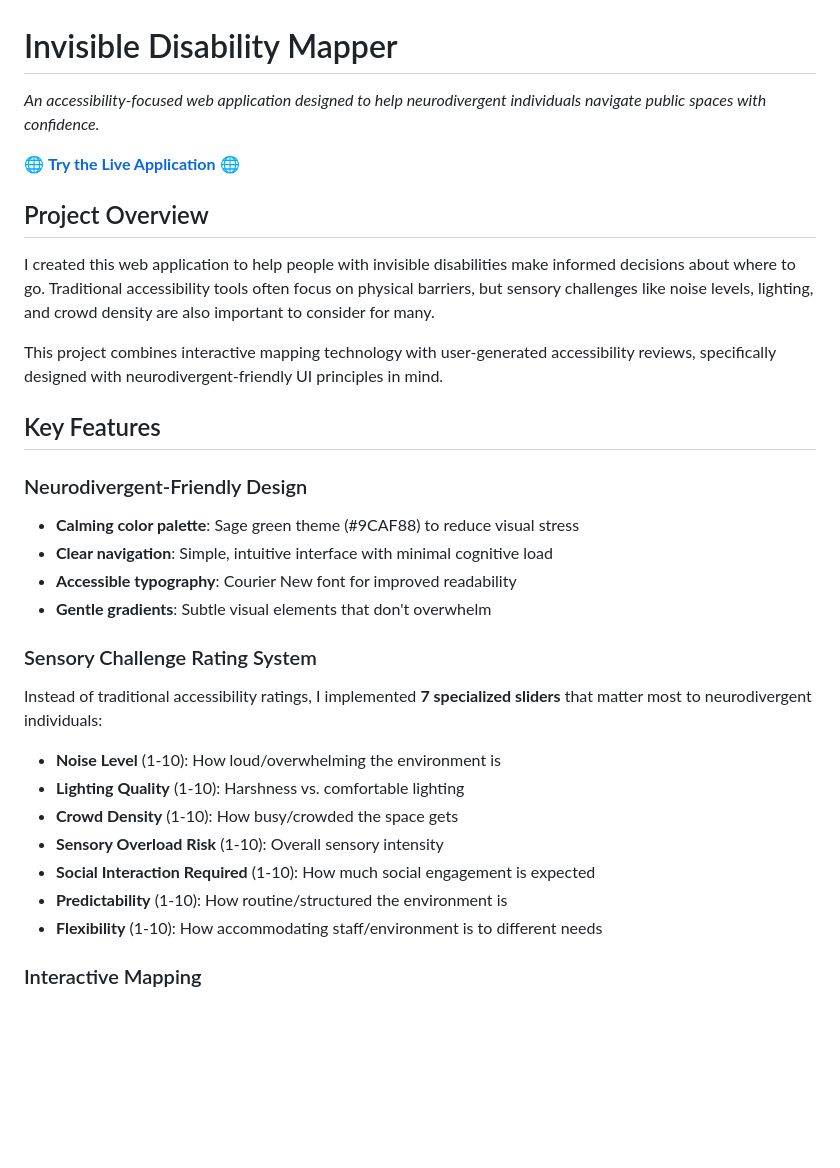
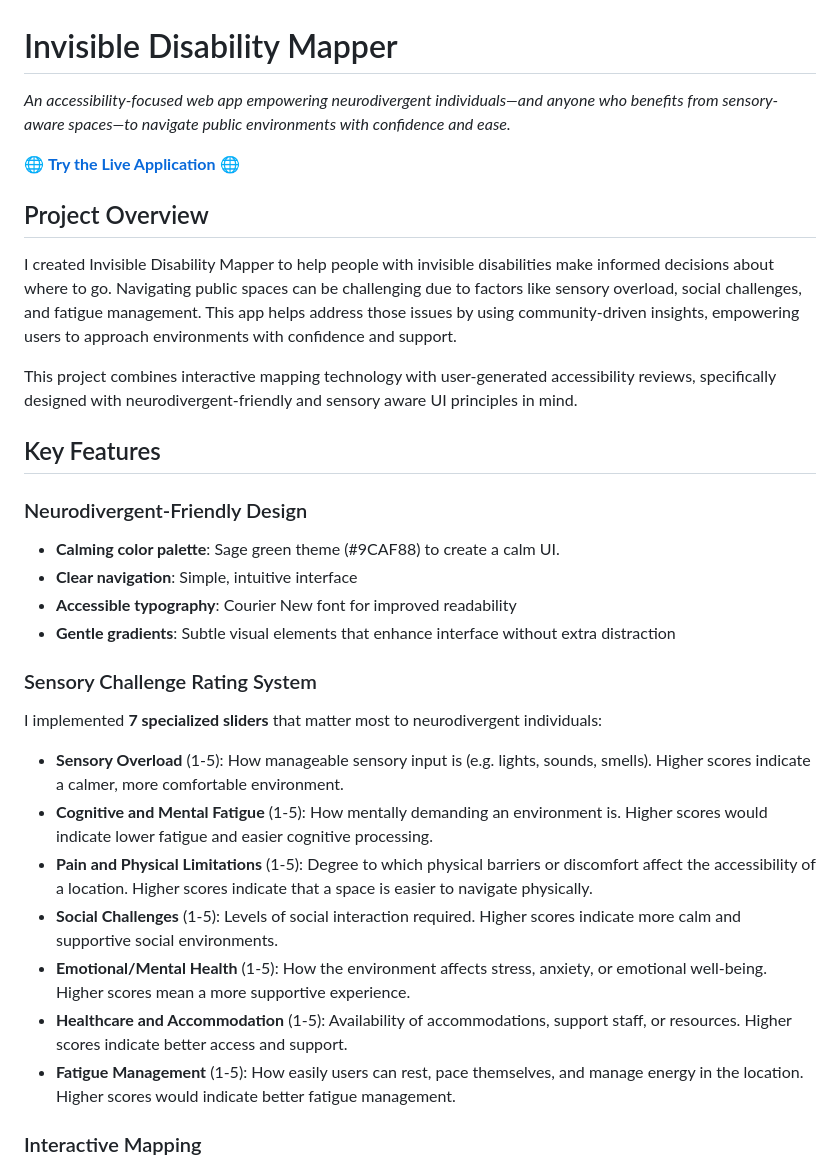
Before and after one commit to turtllee59/invisible-disability-mapper, a Markdown page: README.md, the part around the change. Drawn GitHub-style; blank space fills up the shorter version.

Commit message:
Update README documentation

```diff
--- a/README.md
+++ b/README.md
@@ -1,32 +1,32 @@
 # Invisible Disability Mapper
 
-*An accessibility-focused web application designed to help neurodivergent individuals navigate public spaces with confidence.*
+*An accessibility-focused web app empowering neurodivergent individuals—and anyone who benefits from sensory-aware spaces—to navigate public environments with confidence and ease.*
 
 🌐 **[Try the Live Application](https://invisible-disability-mapper.vercel.app)** 🌐
 
 ## Project Overview
 
-I created this web application to help people with invisible disabilities make informed decisions about where to go. Traditional accessibility tools often focus on physical barriers, but sensory challenges like noise levels, lighting, and crowd density are also important to consider for many.
+I created Invisible Disability Mapper to help people with invisible disabilities make informed decisions about where to go. Navigating public spaces can be challenging due to factors like sensory overload, social challenges, and fatigue management. This app helps address those issues by using community-driven insights, empowering users to approach environments with confidence and support.
 
-This project combines interactive mapping technology with user-generated accessibility reviews, specifically designed with neurodivergent-friendly UI principles in mind.
+This project combines interactive mapping technology with user-generated accessibility reviews, specifically designed with neurodivergent-friendly and sensory aware UI principles in mind.
 
 ## Key Features
 
 ### Neurodivergent-Friendly Design
-- **Calming color palette**: Sage green theme (#9CAF88) to reduce visual stress
-- **Clear navigation**: Simple, intuitive interface with minimal cognitive load
+- **Calming color palette**: Sage green theme (#9CAF88) to create a calm UI.
+- **Clear navigation**: Simple, intuitive interface
 - **Accessible typography**: Courier New font for improved readability
-- **Gentle gradients**: Subtle visual elements that don't overwhelm
+- **Gentle gradients**: Subtle visual elements that enhance interface without extra distraction
 
 ### Sensory Challenge Rating System
-Instead of traditional accessibility ratings, I implemented **7 specialized sliders** that matter most to neurodivergent individuals:
-- **Noise Level** (1-10): How loud/overwhelming the environment is
-- **Lighting Quality** (1-10): Harshness vs. comfortable lighting
-- **Crowd Density** (1-10): How busy/crowded the space gets
-- **Sensory Overload Risk** (1-10): Overall sensory intensity
-- **Social Interaction Required** (1-10): How much social engagement is expected
-- **Predictability** (1-10): How routine/structured the environment is
-- **Flexibility** (1-10): How accommodating staff/environment is to different needs
+I implemented **7 specialized sliders** that matter most to neurodivergent individuals:
+- **Sensory Overload** (1-5): How manageable sensory input is (e.g. lights, sounds, smells). Higher scores indicate a calmer, more comfortable environment.
+- **Cognitive and Mental Fatigue** (1-5): How mentally demanding an environment is. Higher scores would indicate lower fatigue and easier cognitive processing.
+- **Pain and Physical Limitations** (1-5): Degree to which physical barriers or discomfort affect the accessibility of a location. Higher scores indicate that a space is easier to navigate physically.
+- **Social Challenges** (1-5): Levels of social interaction required. Higher scores indicate more calm and supportive social environments.
+- **Emotional/Mental Health** (1-5): How the environment affects stress, anxiety, or emotional well-being. Higher scores mean a more supportive experience.
+- **Healthcare and Accommodation** (1-5): Availability of accommodations, support staff, or resources. Higher scores indicate better access and support.
+- **Fatigue Management** (1-5): How easily users can rest, pace themselves, and manage energy in the location. Higher scores would indicate better fatigue management.
 
 ### Interactive Mapping
 - **Real-time location search** using Geoapify API
```
